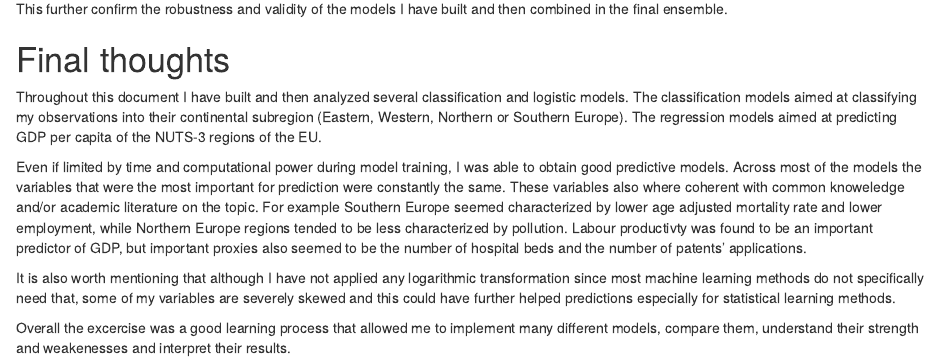
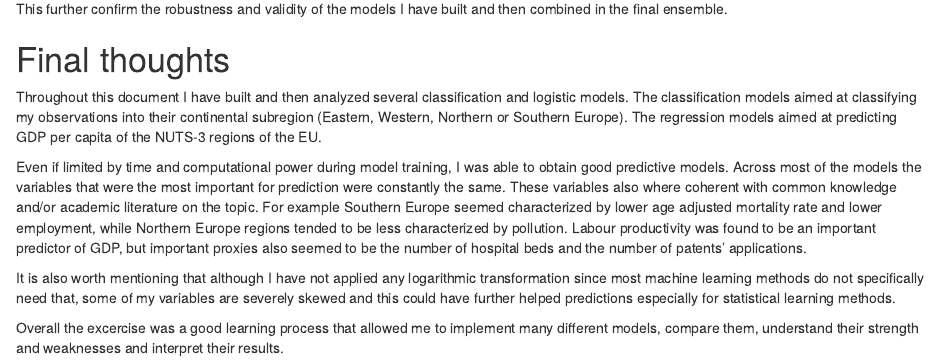
Before and after one commit to parolidiego/what-sets-EU-regions-apart, an R Markdown document (supervised-learning-methods.Rmd): the page in a window 1100 px wide, from 970 px down. Rendered offline with R 4.5, knitr and Pandoc, with nearby package versions; drawn as R Markdown's standard HTML page in place of the format the file asks for; code that draws random numbers runs with fixed seeds of ours; some code elsewhere in the file could not run offline; column names are cleaned by a stand-in for the janitor package.

Commit message:
final-render

```diff
--- a/supervised-learning-methods.Rmd
+++ b/supervised-learning-methods.Rmd
@@ -1406,8 +1406,8 @@ This further confirm the robustness and validity of the models I have built and
 
 Throughout this document I have built and then analyzed several classification and logistic models. The classification models aimed at classifying my observations into their continental subregion (Eastern, Western, Northern or Southern Europe). The regression models aimed at predicting GDP per capita of the NUTS-3 regions of the EU.
 
-Even if limited by time and computational power during model training, I was able to obtain good predictive models. Across most of the models the variables that were the most important for prediction were constantly the same. These variables also where coherent with common knoweledge and/or academic literature on the topic. For example Southern Europe seemed characterized by lower age adjusted mortality rate and lower employment, while Northern Europe regions tended to be less characterized by pollution. Labour productivty was found to be an important predictor of GDP, but important proxies also seemed to be the number of hospital beds and the number of patents' applications.
+Even if limited by time and computational power during model training, I was able to obtain good predictive models. Across most of the models the variables that were the most important for prediction were constantly the same. These variables also where coherent with common knowledge and/or academic literature on the topic. For example Southern Europe seemed characterized by lower age adjusted mortality rate and lower employment, while Northern Europe regions tended to be less characterized by pollution. Labour productivity was found to be an important predictor of GDP, but important proxies also seemed to be the number of hospital beds and the number of patents' applications.
 
 It is also worth mentioning that although I have not applied any logarithmic transformation since most machine learning methods do not specifically need that, some of my variables are severely skewed and this could have further helped predictions especially for statistical learning methods.
 
-Overall the excercise was a good learning process that allowed me to implement many different models, compare them, understand their strength and weakenesses and interpret their results.
+Overall the excercise was a good learning process that allowed me to implement many different models, compare them, understand their strength and weaknesses and interpret their results.
```
Also changed, not shown: supervised-learning-methods.html.
